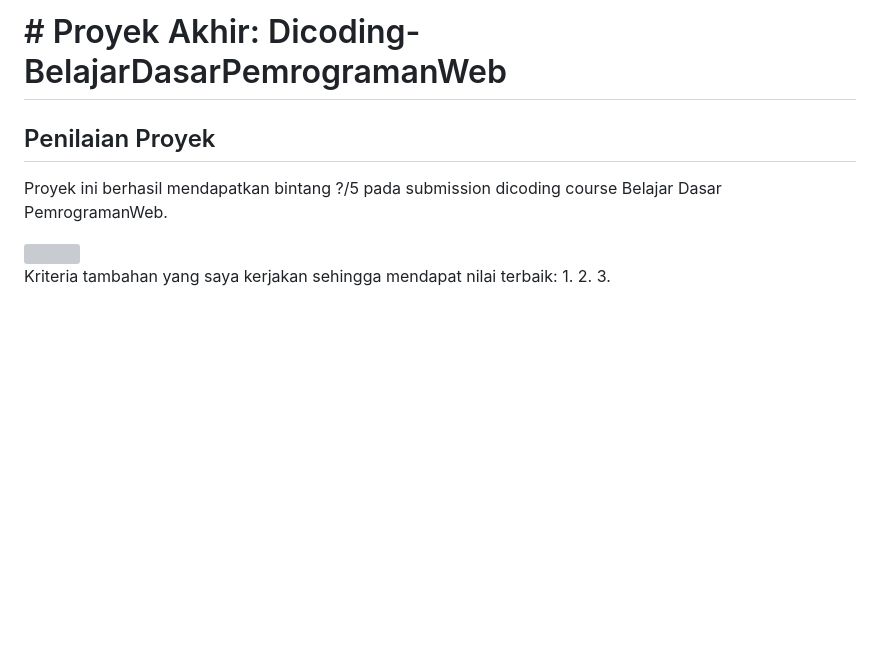
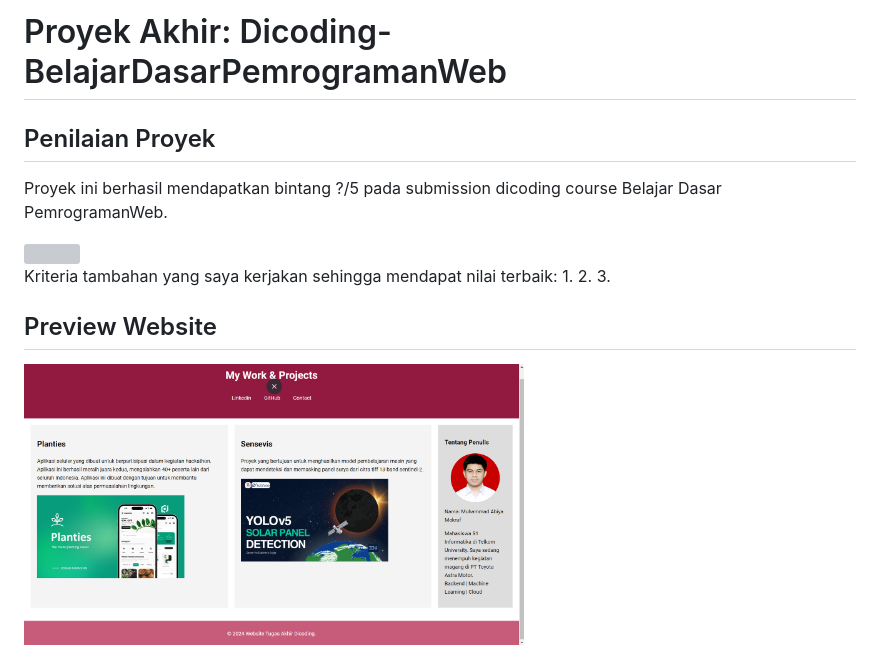
Before and after one commit to AbiyaMakruf/Dicoding-BelajarDasarPemrogramanWeb, a Markdown page: README.md, the part around the change. GitHub-like rendering; pictures changed too: assets/images/preview-website.png (added); blank space fills up the shorter version; grey boxes are pictures that could not be loaded.

Commit message:
Add: Menambahkan image preview website. Edit: Mengubah readme

```diff
--- a/README.md
+++ b/README.md
@@ -1,4 +1,4 @@
-# # Proyek Akhir: Dicoding-BelajarDasarPemrogramanWeb
+# Proyek Akhir: Dicoding-BelajarDasarPemrogramanWeb
 ## Penilaian Proyek
 Proyek ini berhasil mendapatkan bintang ?/5 pada submission dicoding course Belajar Dasar PemrogramanWeb.
 
@@ -9,3 +9,6 @@ Kriteria tambahan yang saya kerjakan sehingga mendapat nilai terbaik:
 1.
 2.
 3.
+
+## Preview Website
+<img src="https://raw.githubusercontent.com/AbiyaMakruf/Dicoding-BelajarDasarPemrogramanWeb/main/assets/images/preview-website.png" width="500">
```
